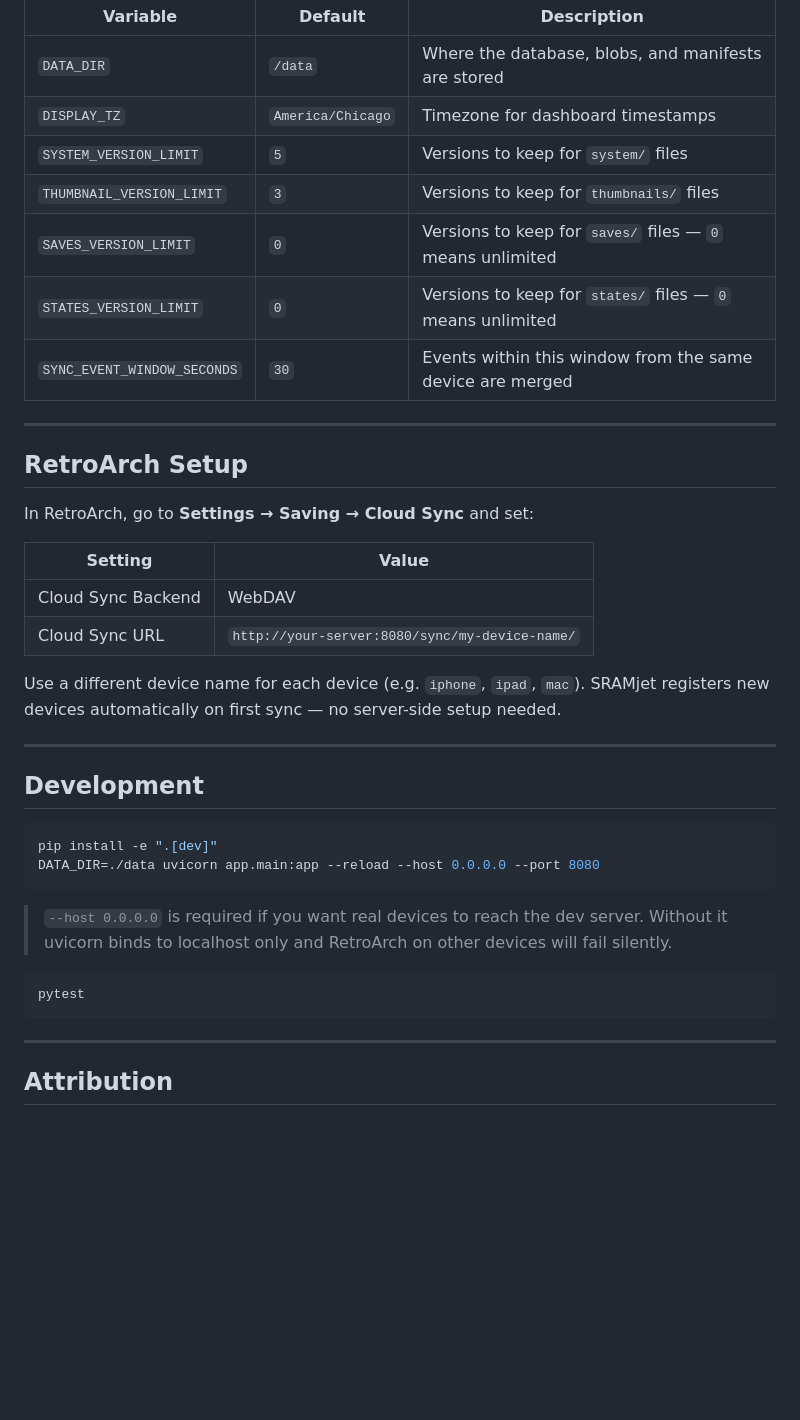
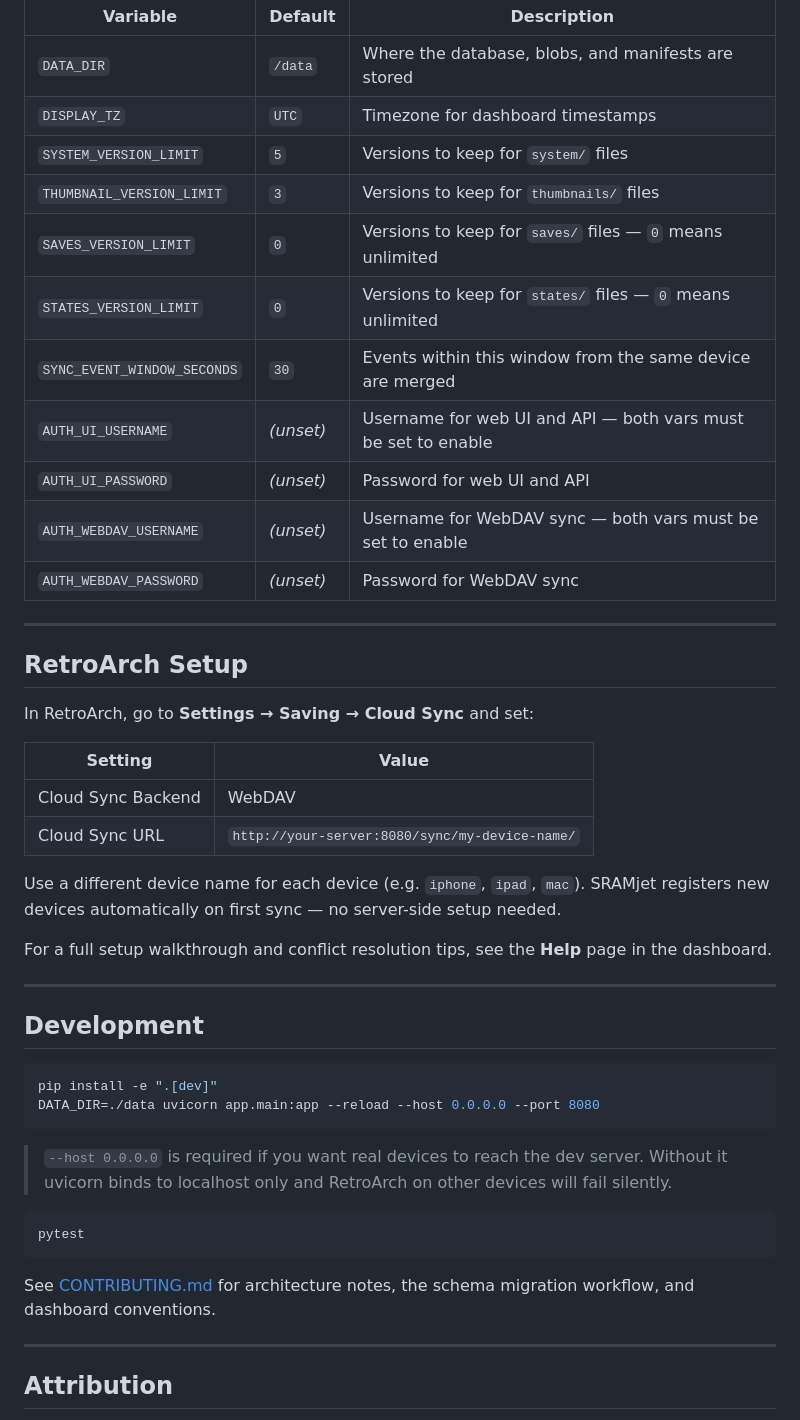
Before and after one commit to raygan/sramjet, a Markdown page: README.md, the part around one of its changes. Rendered like a GitHub page; blank space fills up the shorter version.

````diff
--- a/README.md
+++ b/README.md
@@ -53,12 +64,16 @@ volumes:
 | Variable | Default | Description |
 |---|---|---|
 | `DATA_DIR` | `/data` | Where the database, blobs, and manifests are stored |
-| `DISPLAY_TZ` | `America/Chicago` | Timezone for dashboard timestamps |
+| `DISPLAY_TZ` | `UTC` | Timezone for dashboard timestamps |
 | `SYSTEM_VERSION_LIMIT` | `5` | Versions to keep for `system/` files |
 | `THUMBNAIL_VERSION_LIMIT` | `3` | Versions to keep for `thumbnails/` files |
 | `SAVES_VERSION_LIMIT` | `0` | Versions to keep for `saves/` files — `0` means unlimited |
 | `STATES_VERSION_LIMIT` | `0` | Versions to keep for `states/` files — `0` means unlimited |
 | `SYNC_EVENT_WINDOW_SECONDS` | `30` | Events within this window from the same device are merged |
+| `AUTH_UI_USERNAME` | *(unset)* | Username for web UI and API — both vars must be set to enable |
+| `AUTH_UI_PASSWORD` | *(unset)* | Password for web UI and API |
+| `AUTH_WEBDAV_USERNAME` | *(unset)* | Username for WebDAV sync — both vars must be set to enable |
+| `AUTH_WEBDAV_PASSWORD` | *(unset)* | Password for WebDAV sync |
 
 ---
 
@@ -72,6 +87,8 @@ In RetroArch, go to **Settings → Saving → Cloud Sync** and set:
 | Cloud Sync URL | `http://your-server:8080/sync/my-device-name/` |
 
 Use a different device name for each device (e.g. `iphone`, `ipad`, `mac`). SRAMjet registers new devices automatically on first sync — no server-side setup needed.
+
+For a full setup walkthrough and conflict resolution tips, see the **Help** page in the dashboard.
 
 ---
 
@@ -88,6 +105,8 @@ DATA_DIR=./data uvicorn app.main:app --reload --host 0.0.0.0 --port 8080
 pytest
 ```
 
+See [CONTRIBUTING.md](CONTRIBUTING.md) for architecture notes, the schema migration workflow, and dashboard conventions.
+
 ---
 
 ## Attribution
````
Also changed, not shown: other parts of README.md (+15 -4 lines).
